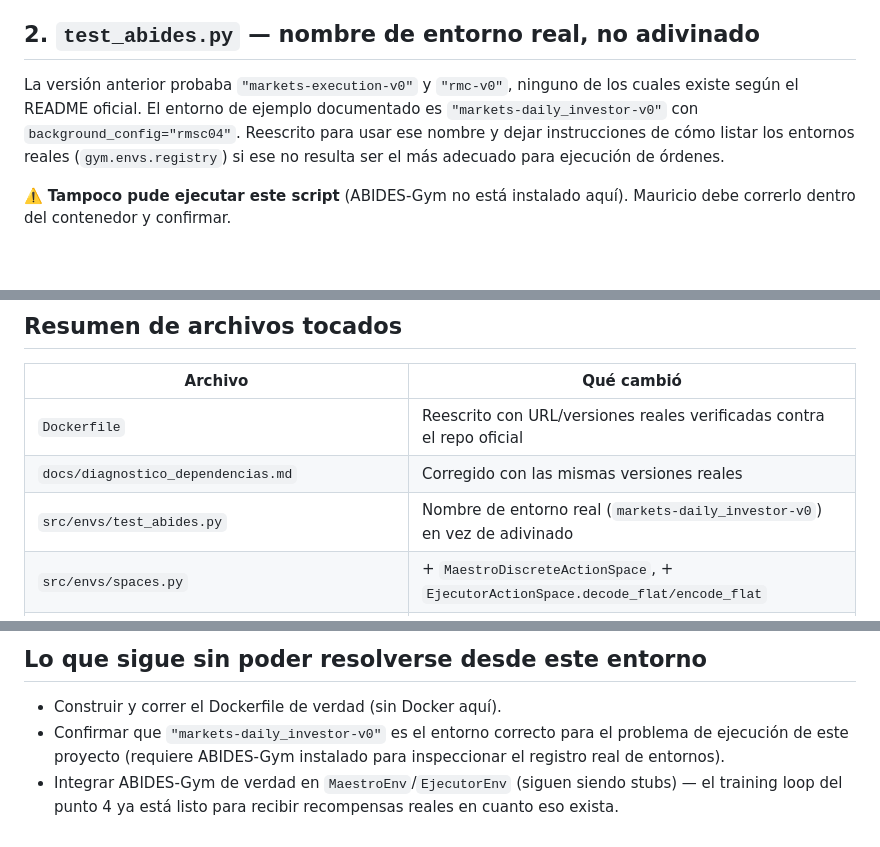
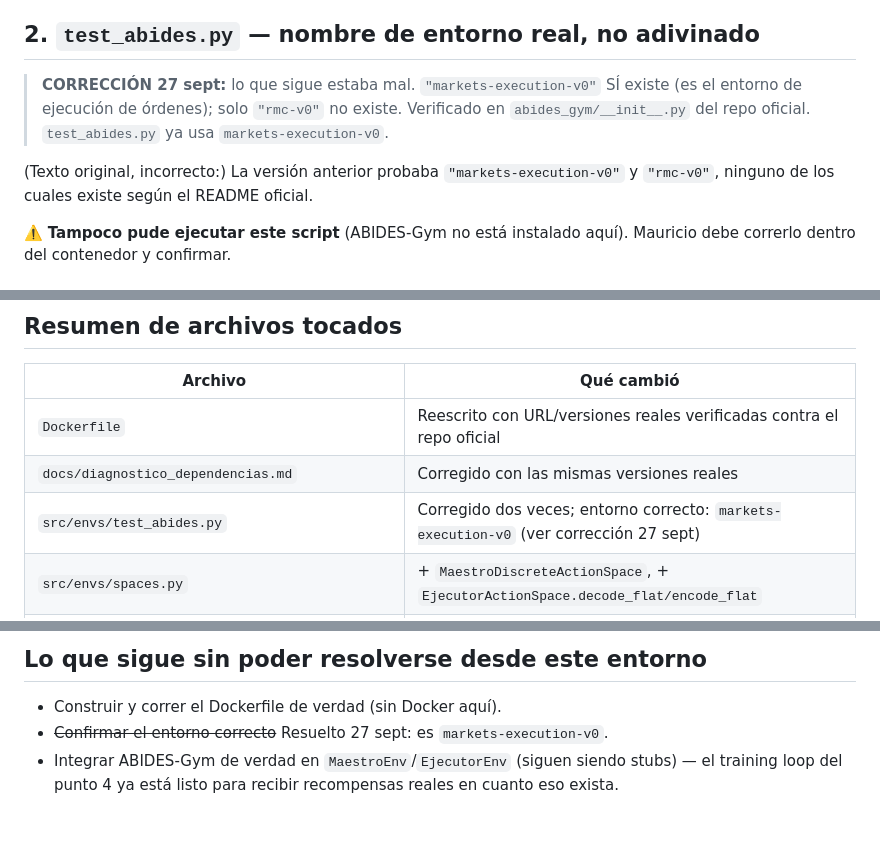
Before and after one commit to Vatelfil/slippage, a Markdown page: RESULTADOS_DESBLOQUEO_23SEP.md, 3 parts joined by grey strips. Rendered like a GitHub page; blank space fills up the shorter version.

Commit message:
fix(PS): corrige mi error sobre el entorno de ABIDES-Gym (markets-execution-v0 SI existe y es el correcto)
Verificado en abides_gym/__init__.py del repo oficial: se registran solo
markets-daily_investor-v0 y markets-execution-v0. El 23 sept yo habia
cambiado test_abides.py a daily_investor creyendo que execution no existia;
era un error. Se corrigen test_abides.py, PENDIENTE_MAURICIO.md y
RESULTADOS_DESBLOQUEO_23SEP.md.

Co-Authored-By: Claude Sonnet 5 <noreply@anthropic.com>

```diff
--- a/RESULTADOS_DESBLOQUEO_23SEP.md
+++ b/RESULTADOS_DESBLOQUEO_23SEP.md
@@ -20,7 +20,9 @@ Verifiqué contra el repositorio real (`https://github.com/jpmorganchase/abides-
 
 ## 2. `test_abides.py` — nombre de entorno real, no adivinado
 
-La versión anterior probaba `"markets-execution-v0"` y `"rmc-v0"`, ninguno de los cuales existe según el README oficial. El entorno de ejemplo documentado es `"markets-daily_investor-v0"` con `background_config="rmsc04"`. Reescrito para usar ese nombre y dejar instrucciones de cómo listar los entornos reales (`gym.envs.registry`) si ese no resulta ser el más adecuado para ejecución de órdenes.
+> **CORRECCIÓN 27 sept:** lo que sigue estaba mal. `"markets-execution-v0"` SÍ existe (es el entorno de ejecución de órdenes); solo `"rmc-v0"` no existe. Verificado en `abides_gym/__init__.py` del repo oficial. `test_abides.py` ya usa `markets-execution-v0`.
+
+(Texto original, incorrecto:) La versión anterior probaba `"markets-execution-v0"` y `"rmc-v0"`, ninguno de los cuales existe según el README oficial.
 
 ⚠️ **Tampoco pude ejecutar este script** (ABIDES-Gym no está instalado aquí). Mauricio debe correrlo dentro del contenedor y confirmar.
 
@@ -71,7 +73,7 @@ Esto no lo esperaba poder resolver, pero el entorno sí tenía acceso a internet
 |---|---|
 | `Dockerfile` | Reescrito con URL/versiones reales verificadas contra el repo oficial |
 | `docs/diagnostico_dependencias.md` | Corregido con las mismas versiones reales |
-| `src/envs/test_abides.py` | Nombre de entorno real (`markets-daily_investor-v0`) en vez de adivinado |
+| `src/envs/test_abides.py` | Corregido dos veces; entorno correcto: `markets-execution-v0` (ver corrección 27 sept) |
 | `src/envs/spaces.py` | + `MaestroDiscreteActionSpace`, + `EjecutorActionSpace.decode_flat/encode_flat` |
 | `src/envs/maestro_env.py` | `action_space` ahora `Discrete(40)`, compatible con `MasterActorCritic` |
 | `notebooks/Training_PPO_Sprint4_PS.ipynb` | `ppo_update()` real, training loop completo, ambos verificados por ejecución |
@@ -81,5 +83,5 @@ Esto no lo esperaba poder resolver, pero el entorno sí tenía acceso a internet
 ## Lo que sigue sin poder resolverse desde este entorno
 
 - Construir y correr el Dockerfile de verdad (sin Docker aquí).
-- Confirmar que `"markets-daily_investor-v0"` es el entorno correcto para el problema de ejecución de este proyecto (requiere ABIDES-Gym instalado para inspeccionar el registro real de entornos).
+- ~~Confirmar el entorno correcto~~ Resuelto 27 sept: es `markets-execution-v0`.
 - Integrar ABIDES-Gym de verdad en `MaestroEnv`/`EjecutorEnv` (siguen siendo stubs) — el training loop del punto 4 ya está listo para recibir recompensas reales en cuanto eso exista.
```
Also changed, not shown: PENDIENTE_MAURICIO.md (+2 -2 lines).
